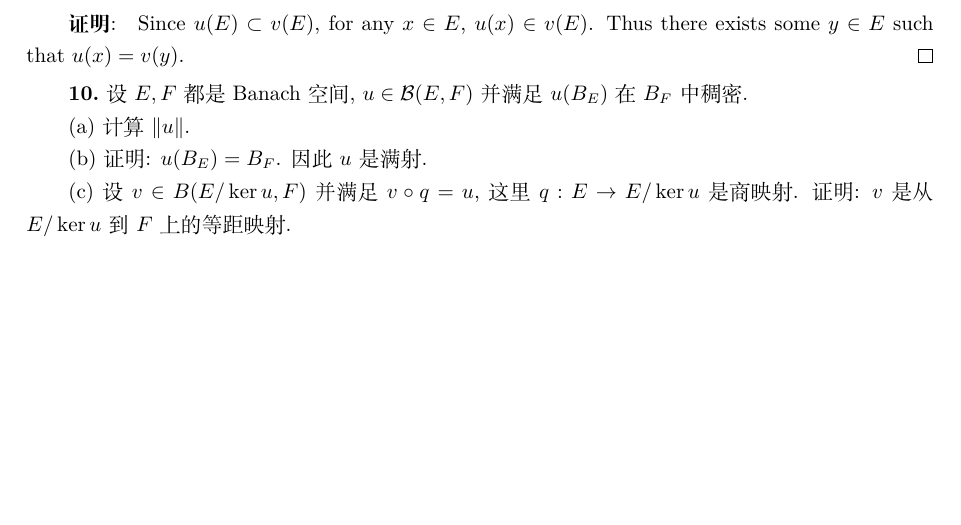
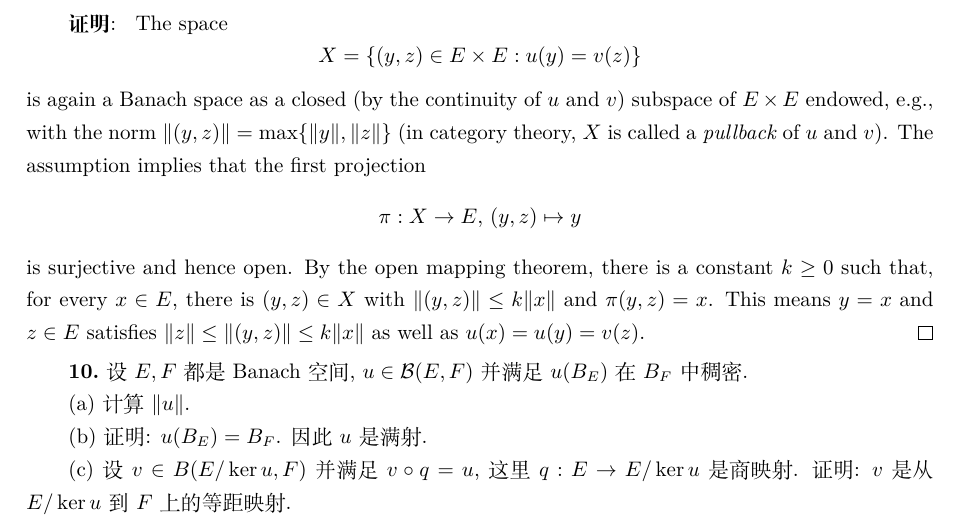
Before and after one commit to SwitWu/FunctionalAnalysisXQHsolution, a LaTeX document (main.tex, which reads chapter06.tex): part of page 86 of 122, cut at the place of the change, the shorter picture padded with empty space. Compiled offline with XeLaTeX.

Commit message:
finish exercise 6.9

```diff
--- a/chapter06.tex
+++ b/chapter06.tex
@@ -303,8 +303,18 @@
 \end{exercise}
 
 \begin{proof}
-  Since $u(E)\subset v(E)$, for any $x\in E$, $u(x)\in v(E)$. Thus
-  there exists some $y\in E$ such that $u(x) = v(y)$.
+  The space
+  \[X=\{(y,z)\in E\times E: u(y)=v(z)\}\]
+  is again a Banach space as a closed (by the continuity of $u$ and $v$)
+  subspace of $E\times E$ endowed, e.g., with the norm $\|(y,z)\|=\max\{\|y\|,\|z\|\}$
+  (in category theory, $X$ is called a \emph{pullback} of $u$ and $v$).
+  The assumption implies that the first projection
+  \[\pi:X\to E,\, (y,z)\mapsto y\]
+  is surjective and hence open. By the open mapping theorem,
+  there is a constant $k\geq 0$ such that,
+  for every $x\in E$, there is $(y,z)\in X$ with $\|(y,z)\|\le k\|x\|$ and $\pi(y,z)=x$.
+  This means $y=x$ and $z\in E$ satisfies $\|z\|\le\|(y,z)\|\le k\|x\|$
+  as well as $u(x)=u(y)=v(z)$.
 \end{proof}
 
 
```
